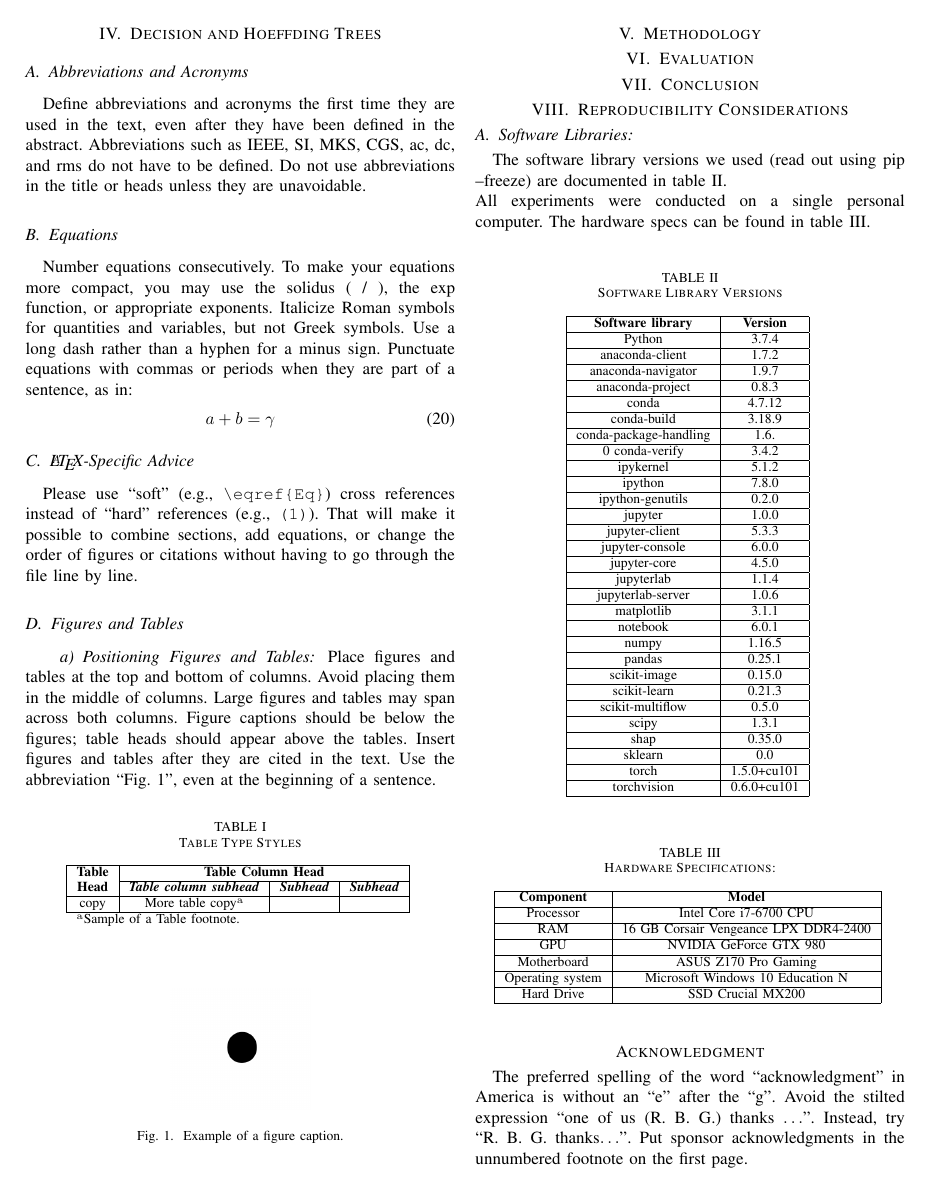
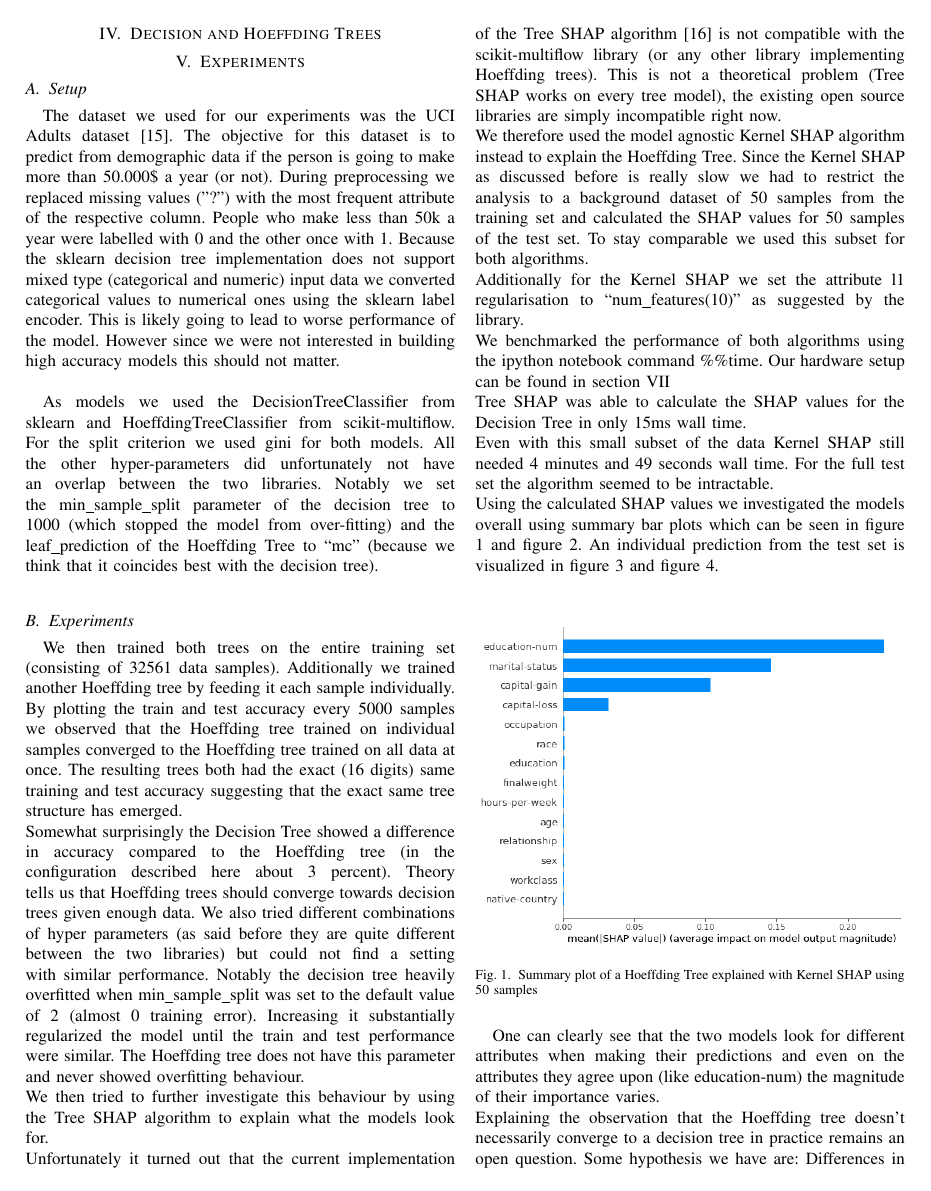
Before and after one commit to Kait0/EFML, a LaTeX paper (doc/2020 Seminar Presentation/EFML LAA1 Tree Shap.tex): page 4 of 5 before the commit and page 4 of 6 after it. Compiled offline with pdfLaTeX; a missing font is replaced by an installed copy or a similar font; a LaTeX package or settings file that is missing is left out.

Commit message:
Finished describing experiment 1

```diff
--- a/doc/2020 Seminar Presentation/EFML LAA1 Tree Shap.tex
+++ b/doc/2020 Seminar Presentation/EFML LAA1 Tree Shap.tex
@@ -206,6 +206,54 @@ Additionally you can create \textit{SHAP summary plots} which add more detail to
 
 
 \section{Decision and Hoeffding Trees}
+%TODO
 
 
 
+\section{Experiments}
+
+%TODO describe motivation of experiments
+
+\subsection{Setup}
+The dataset we used for our experiments was the UCI Adults dataset \cite{b15}.
+The objective for this dataset is to predict from demographic data if the person is going to make more than 50.000\$ a year (or not).
+During preprocessing we replaced missing values ("?")  with the most frequent attribute of the respective column.
+People who make less than 50k a year were labelled with 0 and the other once with 1.
+Because the sklearn decision tree implementation does not support mixed type (categorical and numeric) input data we converted categorical values to numerical ones using the sklearn label encoder.
+This is likely going to lead to worse performance of the model.
+However since we were not interested in building high accuracy models this should not matter.\\
+
+As models we used the DecisionTreeClassifier from sklearn and HoeffdingTreeClassifier from scikit-multiflow.
+For the split criterion we used gini for both models.
+All the other hyper-parameters did unfortunately not have an overlap between the two libraries.
+Notably we set the min\_sample\_split parameter of the decision tree to 1000 (which stopped the model from over-fitting) and the leaf\_prediction of the Hoeffding Tree to ``mc'' (because we think that it coincides best with the decision tree).\\
+
+\subsection{Experiments}
+
+We then trained both trees on the entire training set (consisting of 32561 data samples).
+Additionally we trained another Hoeffding tree by feeding it each sample individually.
+By plotting the train and test accuracy every 5000 samples we observed that the Hoeffding tree trained on individual samples converged to the Hoeffding tree trained on all data at once.
+The resulting trees both had the exact (16 digits) same training and test accuracy suggesting that the exact same tree structure has emerged.\\
+Somewhat surprisingly the Decision Tree showed a difference in accuracy compared to the Hoeffding tree (in the configuration described here about 3 percent).
+Theory tells us that Hoeffding trees should converge towards decision trees given enough data.
+%TODO compute Hoeffding bounds
+We also tried different combinations of hyper parameters (as said before they are quite different between the two libraries) but could not find a setting with similar performance.
+Notably the decision tree heavily overfitted when min\_sample\_split was set to the default value of 2 (almost 0 training error). Increasing it substantially regularized the model until the train and test performance were similar.
+The Hoeffding tree does not have this parameter and never showed overfitting behaviour.\\
+We then tried to further investigate this behaviour by using the Tree SHAP algorithm to explain what the models look for.\\
+Unfortunately it turned out that the current implementation of the Tree SHAP algorithm \cite{b16} is not compatible with the scikit-multiflow library (or any other library implementing Hoeffding trees).
+This is not a theoretical problem (Tree SHAP works on every tree model), the existing open source libraries are simply incompatible right now.\\
+We therefore used the model agnostic Kernel SHAP algorithm instead to explain the Hoeffding Tree.
+Since the Kernel SHAP as discussed before is really slow we had to restrict the analysis to a background dataset of 50 samples from the training set and calculated the SHAP values for 50 samples of the test set. To stay comparable we used this subset for both algorithms.\\
+Additionally for the Kernel SHAP we set the attribute l1 regularisation to ``num\_features(10)'' as suggested by the library.\\
+We benchmarked the performance of both algorithms using the ipython notebook command \%\%time. Our hardware setup can be found in section \ref{Reproducibility}\\
+Tree SHAP was able to calculate the SHAP values for the Decision Tree in only 15ms wall time.\\
+Even with this small subset of the data Kernel SHAP still needed 4 minutes and 49 seconds wall time.
+For the full test set the algorithm seemed to be intractable.\\
+Using the calculated SHAP values we investigated the models overall using summary bar plots which can be seen in figure \ref{fig1} and figure \ref{fig2}. An individual prediction from the test set is visualized in figure \ref{fig3} and figure \ref{fig4}.\\
+
+\begin{figure}[htbp]
+\centerline{
+	\includegraphics[width=\linewidth]{../fig/ex_01_KernelShap_HoeffdingTree_50_Samples_SummaryPlot.png}
+}
+\caption{Summary plot of a Hoeffding Tree explained with Kernel SHAP using 50 samples}
@@ -212,68 +284,11 @@ Additionally you can create \textit{SHAP summary plots} which add more detail to
+\label{fig4}
+\end{figure}
+
+One can clearly see that the two models look for different attributes when making their predictions and even on the attributes they agree upon (like education-num) the magnitude of their importance varies.\\
+Explaining the observation that the Hoeffding tree doesn't necessarily converge to a decision tree in practice remains an open question.
+Some hypothesis we have are: Differences in library implementation, Hoeffding trees assume a stationary distribution (it is unclear if this dataset is stationary), convergence guarantees are only asymptotic so the convergence could be too slow to be observed here.
 
 
-
-
-
-
-
-\subsection{Abbreviations and Acronyms}\label{AA}
-Define abbreviations and acronyms the first time they are used in the text,
-even after they have been defined in the abstract. Abbreviations such as
-IEEE, SI, MKS, CGS, ac, dc, and rms do not have to be defined. Do not use
-abbreviations in the title or heads unless they are unavoidable.
-
-\subsection{Equations}
-Number equations consecutively. To make your
-equations more compact, you may use the solidus (~/~), the exp function, or
-appropriate exponents. Italicize Roman symbols for quantities and variables,
-but not Greek symbols. Use a long dash rather than a hyphen for a minus
-sign. Punctuate equations with commas or periods when they are part of a
-sentence, as in:
-\begin{equation}
-a+b=\gamma\label{eq}
-\end{equation}
-
-\subsection{\LaTeX-Specific Advice}
-
-Please use ``soft'' (e.g., \verb|\eqref{Eq}|) cross references instead
-of ``hard'' references (e.g., \verb|(1)|). That will make it possible
-to combine sections, add equations, or change the order of figures or
-citations without having to go through the file line by line.
-
-\subsection{Figures and Tables}
-\paragraph{Positioning Figures and Tables} Place figures and tables at the top and
-bottom of columns. Avoid placing them in the middle of columns. Large
-figures and tables may span across both columns. Figure captions should be
-below the figures; table heads should appear above the tables. Insert
-figures and tables after they are cited in the text. Use the abbreviation
-``Fig.~\ref{fig}'', even at the beginning of a sentence.
-
-\begin{table}[htbp]
-\caption{Table Type Styles}
-\begin{center}
-\begin{tabular}{|c|c|c|c|}
-\hline
-\textbf{Table}&\multicolumn{3}{|c|}{\textbf{Table Column Head}} \\
-\cline{2-4}
-\textbf{Head} & \textbf{\textit{Table column subhead}}& \textbf{\textit{Subhead}}& \textbf{\textit{Subhead}} \\
-\hline
-copy& More table copy$^{\mathrm{a}}$& &  \\
-\hline
-\multicolumn{4}{l}{$^{\mathrm{a}}$Sample of a Table footnote.}
-\end{tabular}
-\label{tab1}
-\end{center}
-\end{table}
-
-\begin{figure}[htbp]
-\centerline{\includegraphics{fig1.png}}
-\caption{Example of a figure caption.}
-\label{fig}
-\end{figure}
-
-\section{Methodology}
-
-\section{Evaluation}
 
 \section{Conclusion}
 
```
Also changed, not shown: doc/2020 Seminar Presentation/EFML LAA1 Tree Shap.pdf, doc/2020 Seminar Presentation/EFML LAA1 Tree Shap.tex (31 more changed lines).
